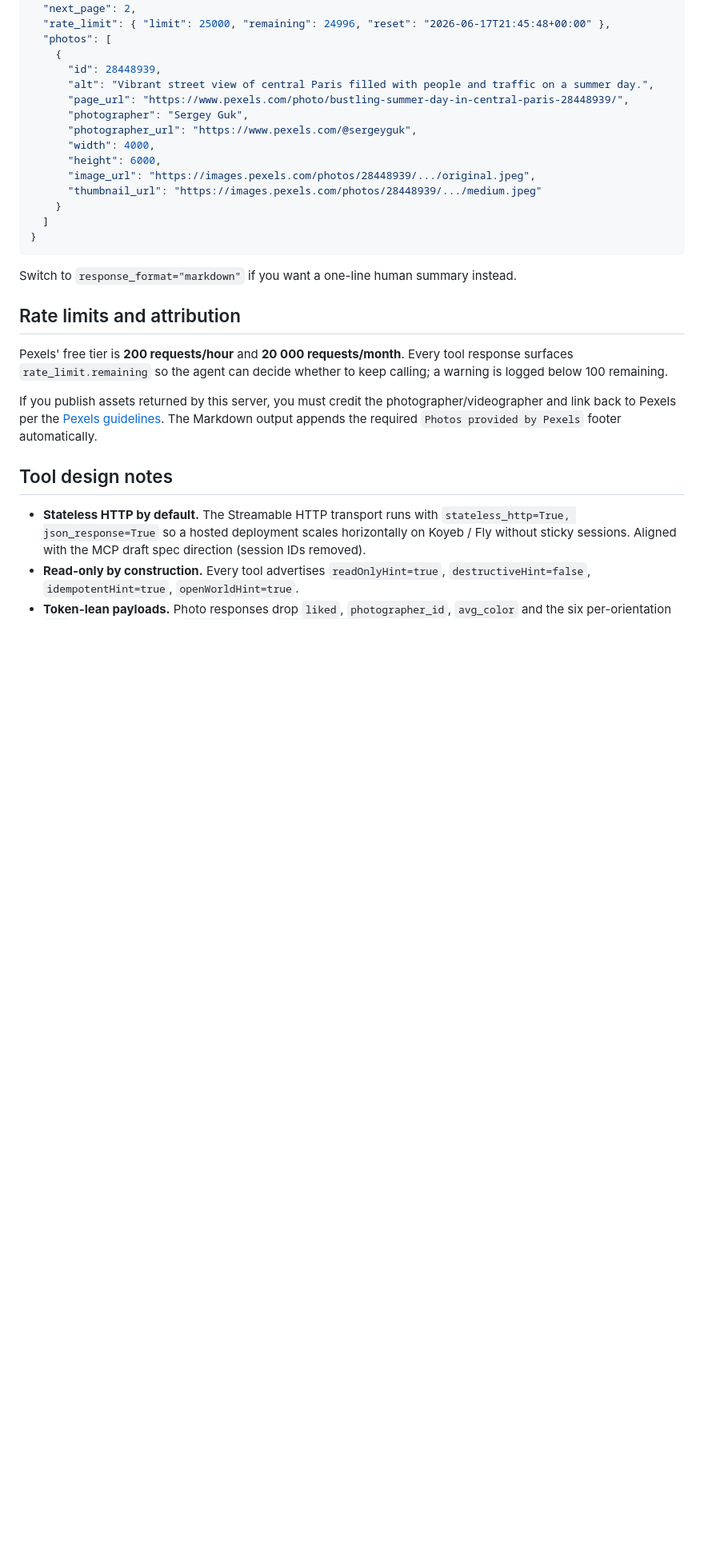
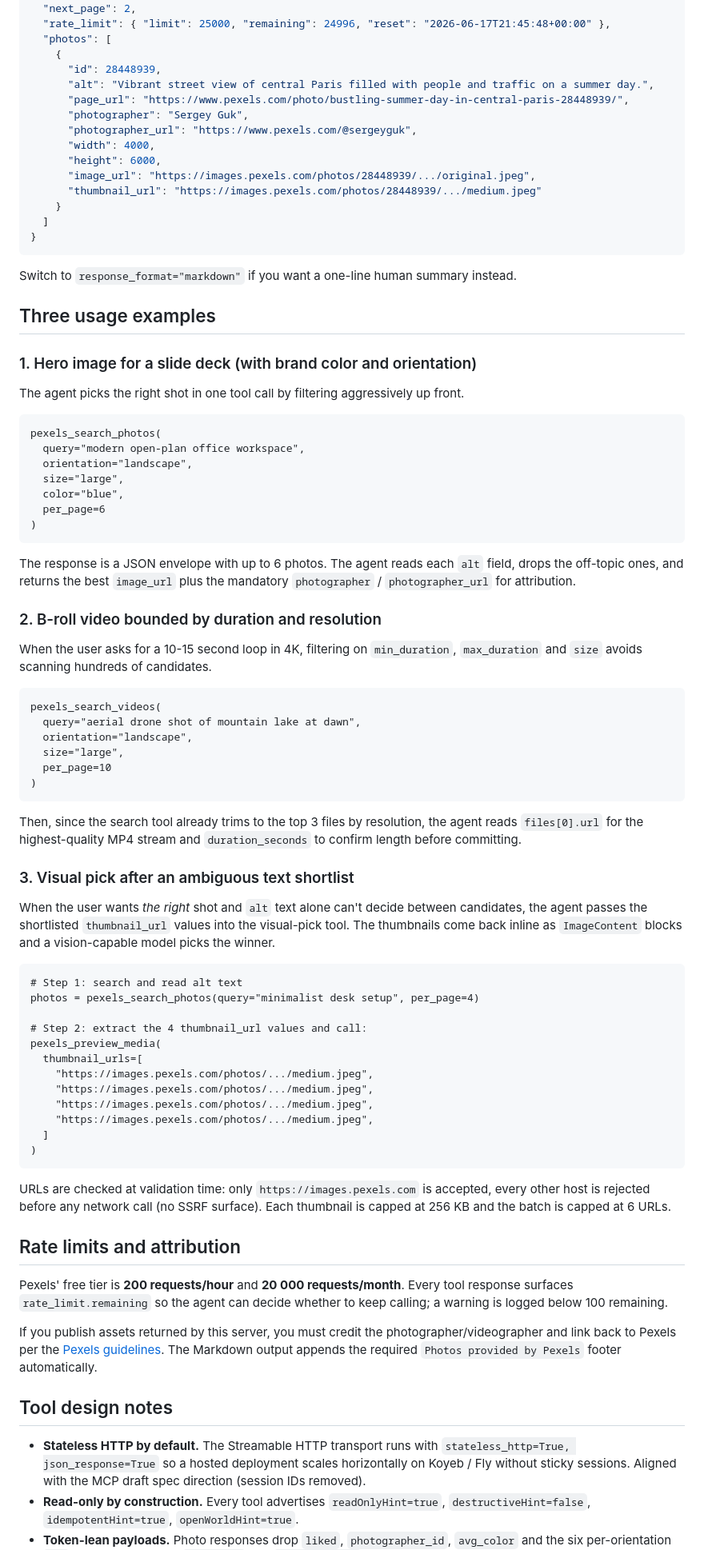
Before and after one commit to VictorNain26/pexels-mcp-server, a Markdown page: README.md, the part around one of its changes. Shown at 80% size. Drawn GitHub-style; blank space fills up the shorter version.

````diff
--- a/README.md
+++ b/README.md
@@ -154,6 +155,60 @@ A `pexels_search_photos` call with `query="paris"`, `per_page=1` returns:
 
 Switch to `response_format="markdown"` if you want a one-line human summary instead.
 
+## Three usage examples
+
+### 1. Hero image for a slide deck (with brand color and orientation)
+
+The agent picks the right shot in one tool call by filtering aggressively up front.
+
+```
+pexels_search_photos(
+  query="modern open-plan office workspace",
+  orientation="landscape",
+  size="large",
+  color="blue",
+  per_page=6
+)
+```
+
+The response is a JSON envelope with up to 6 photos. The agent reads each `alt` field, drops the off-topic ones, and returns the best `image_url` plus the mandatory `photographer` / `photographer_url` for attribution.
+
+### 2. B-roll video bounded by duration and resolution
+
+When the user asks for a 10-15 second loop in 4K, filtering on `min_duration`, `max_duration` and `size` avoids scanning hundreds of candidates.
+
+```
+pexels_search_videos(
+  query="aerial drone shot of mountain lake at dawn",
+  orientation="landscape",
+  size="large",
+  per_page=10
+)
+```
+
+Then, since the search tool already trims to the top 3 files by resolution, the agent reads `files[0].url` for the highest-quality MP4 stream and `duration_seconds` to confirm length before committing.
+
+### 3. Visual pick after an ambiguous text shortlist
+
+When the user wants *the right* shot and `alt` text alone can't decide between candidates, the agent passes the shortlisted `thumbnail_url` values into the visual-pick tool. The thumbnails come back inline as `ImageContent` blocks and a vision-capable model picks the winner.
+
+```
+# Step 1: search and read alt text
+photos = pexels_search_photos(query="minimalist desk setup", per_page=4)
+
+# Step 2: extract the 4 thumbnail_url values and call:
+pexels_preview_media(
+  thumbnail_urls=[
+    "https://images.pexels.com/photos/.../medium.jpeg",
+    "https://images.pexels.com/photos/.../medium.jpeg",
+    "https://images.pexels.com/photos/.../medium.jpeg",
+    "https://images.pexels.com/photos/.../medium.jpeg",
+  ]
+)
+```
+
+URLs are checked at validation time: only `https://images.pexels.com` is accepted, every other host is rejected before any network call (no SSRF surface). Each thumbnail is capped at 256 KB and the batch is capped at 6 URLs.
+
 ## Rate limits and attribution
 
 Pexels' free tier is **200 requests/hour** and **20 000 requests/month**. Every tool response surfaces `rate_limit.remaining` so the agent can decide whether to keep calling; a warning is logged below 100 remaining.
````
Also changed, not shown: other parts of README.md (+2 -1 lines), PRIVACY.md (added, +117 -0 lines).
